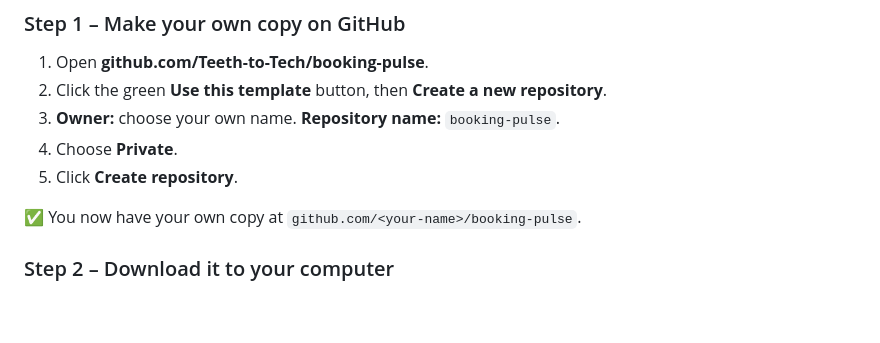
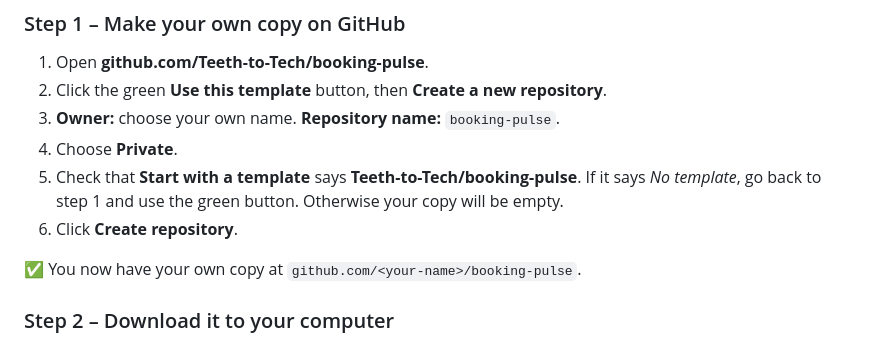
Before and after one commit to Teeth-to-Tech/booking-pulse, a Markdown page: GUIDE.md, the part around the change. Rendered like a GitHub page; blank space fills up the shorter version.

Commit message:
Guide: check the template is selected before creating the copy
Co-Authored-By: Claude Opus 5.5 <noreply@anthropic.com>
Claude-Session: https://claude.ai/code/session_01T7aCPvCHywQgLj6hMmADSu

```diff
--- a/GUIDE.md
+++ b/GUIDE.md
@@ -100,7 +100,9 @@ At the event you'll get a card from the Muntra hosts with:
 2. Click the green **Use this template** button, then **Create a new repository**.
 3. **Owner:** choose your own name. **Repository name:** `booking-pulse`.
 4. Choose **Private**.
-5. Click **Create repository**.
+5. Check that **Start with a template** says **Teeth-to-Tech/booking-pulse**.
+   If it says *No template*, go back to step 1 and use the green button. Otherwise your copy will be empty.
+6. Click **Create repository**.
 
 ✅ You now have your own copy at `github.com/<your-name>/booking-pulse`.
 
```
